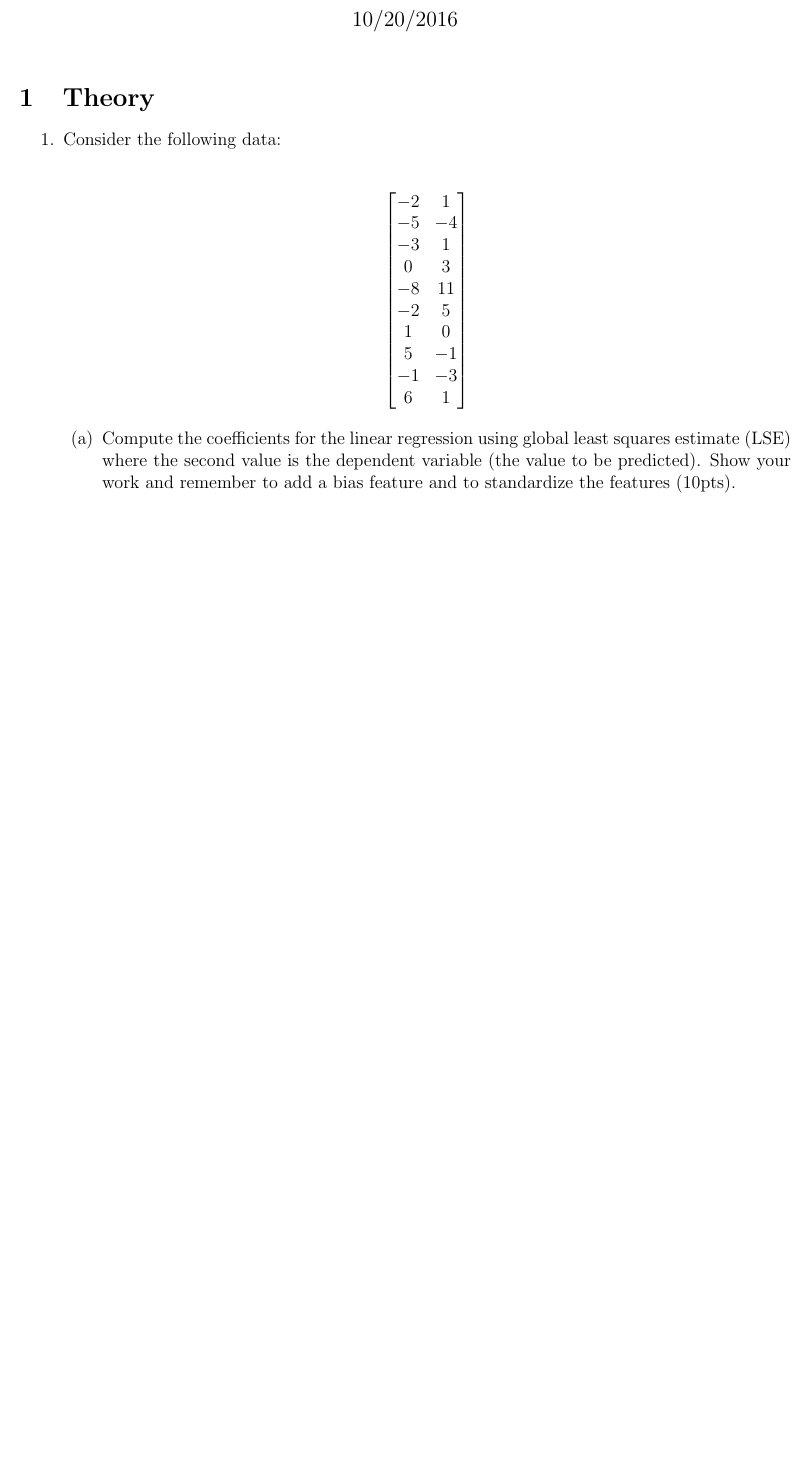
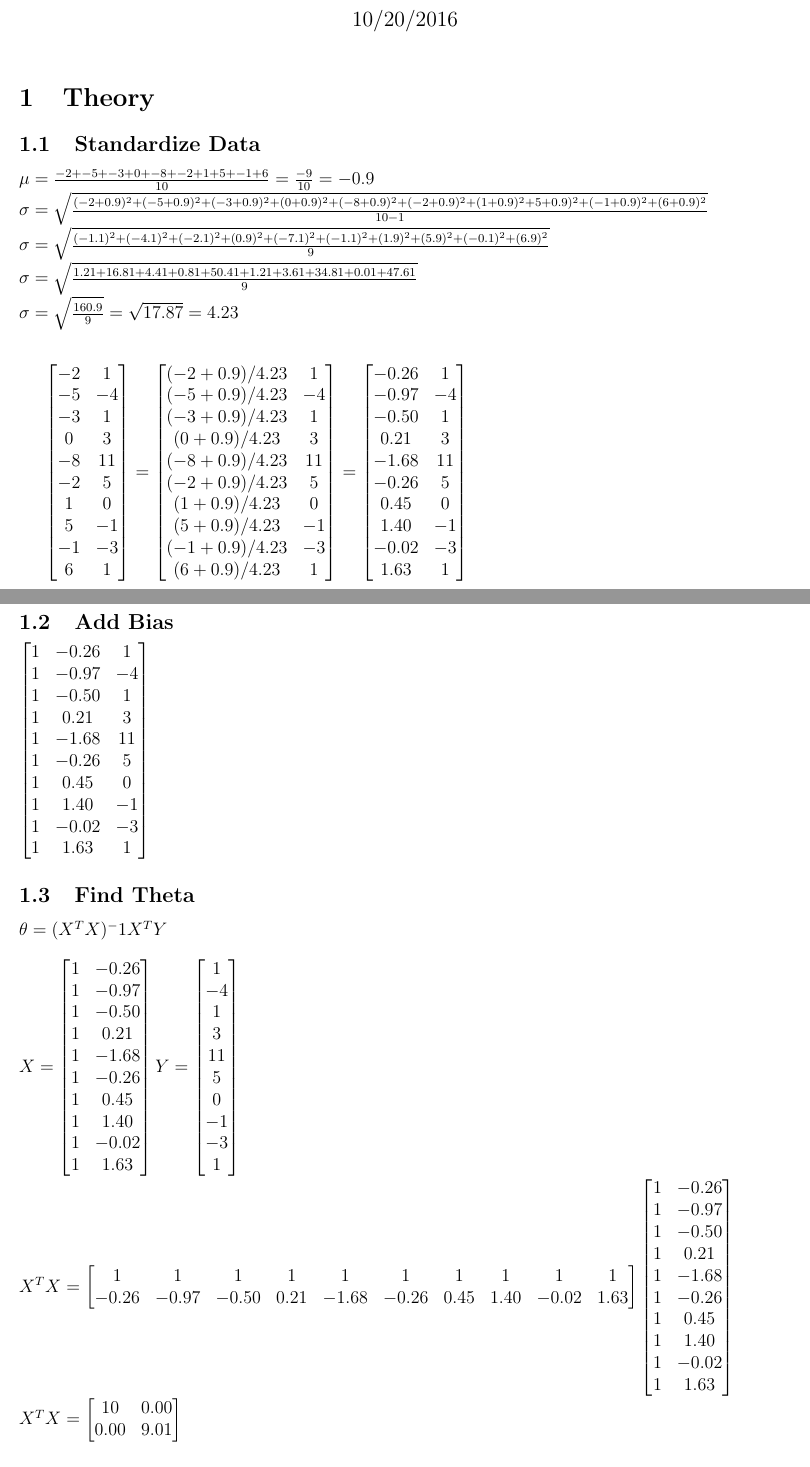
Before and after one commit to alexlapinski/CS613-LinearRegression, a LaTeX problem sheet (tex/HW2_Student.tex): part of page 1 of 3 before the commit and two parts of pages 1 and 2 of 5 after it, the two joined at a grey line, cut so that both start at the same text, the shorter picture padded with empty space. Compiled offline with pdfLaTeX.

Commit message:
Finished Report for HW2

```diff
--- a/tex/HW2_Student.tex
+++ b/tex/HW2_Student.tex
@@ -16,10 +16,15 @@
 \begin{document}
 \maketitle
 
-\section{Theory}
-\begin{enumerate}
-\item Consider the following data:\\
-\begin{center}
+\section{Theory}\label{theory}
+\subsection{Standardize Data}\label{standardize data}
+$\mu = \frac{-2+-5+-3+0+-8+-2+1+5+-1+6}{10} = \frac{-9}{10} = -0.9\\
+\sigma = \sqrt{\frac{(-2+0.9)^2+(-5+0.9)^2+(-3+0.9)^2+(0+0.9)^2+(-8+0.9)^2+(-2+0.9)^2+(1+0.9)^2+5+0.9)^2+(-1+0.9)^2+(6+0.9)^2}{10-1}}\\
+\sigma = \sqrt{\frac{(-1.1)^2+(-4.1)^2+(-2.1)^2+(0.9)^2+(-7.1)^2+(-1.1)^2+(1.9)^2+(5.9)^2+(-0.1)^2+(6.9)^2}{9}}\\
+\sigma = \sqrt{\frac{1.21+16.81+4.41+0.81+50.41+1.21+3.61+34.81+0.01+47.61}{9}}\\
+\sigma = \sqrt{\frac{160.9}{9}} = \sqrt{17.87} = 4.23$\\
+\hfill \break
+
 $
  \begin{bmatrix}
 	-2 & 1\\
@@ -33,10 +38,100 @@ $
 	-1 & -3\\
 	6 & 1\\
 \end{bmatrix}
+=
+\begin{bmatrix}
+	(-2+0.9)/4.23 & 1\\
+	(-5+0.9)/4.23 & -4\\
+	(-3+0.9)/4.23 & 1\\
+	(0+0.9)/4.23 & 3\\
+	(-8+0.9)/4.23 & 11\\
+	(-2+0.9)/4.23 & 5\\
+	(1+0.9)/4.23 & 0\\
+	(5+0.9)/4.23 & -1\\
+	(-1+0.9)/4.23 & -3\\
+	(6+0.9)/4.23 & 1\\
+\end{bmatrix}
+=
+\begin{bmatrix}
+	-0.26 & 1\\
+	-0.97 & -4\\
+	-0.50 & 1\\
+	 0.21 & 3\\
+	-1.68 & 11\\
+	-0.26 & 5\\
+	0.45 & 0\\
+	1.40 & -1\\
+	-0.02 & -3\\
+	1.63 & 1\\
+\end{bmatrix}
 $
-\end{center}
-	\begin{enumerate}
-	\item Compute the coefficients for the linear regression using global least squares estimate (LSE) where the second value is the dependent variable (the value to be predicted).  Show your work and remember to add a bias feature and to standardize the features (10pts).\\
-	\end{enumerate}
-\end{enumerate}
-
+\subsection{Add Bias}\label{bias}
+$
+\begin{bmatrix}
+	1 & -0.26 & 1\\
+	1 & -0.97 & -4\\
+	1 & -0.50 & 1\\
+	1 &  0.21 & 3\\
+	1 & -1.68 & 11\\
+	1 & -0.26 & 5\\
+	1 & 0.45 & 0\\
+	1 & 1.40 & -1\\
+	1 & -0.02 & -3\\
+	1 & 1.63 & 1\\
+\end{bmatrix}
+$
+\subsection{Find Theta}\label{theta}
+$\theta = (X^TX)^-1X^TY$\\
+\hfill \break
+$X =
+\begin{bmatrix}
+	1 & -0.26\\
+	1 & -0.97\\
+	1 & -0.50\\
+	1 &  0.21\\
+	1 & -1.68\\
+	1 & -0.26\\
+	1 & 0.45\\
+	1 & 1.40\\
+	1 & -0.02\\
+	1 & 1.63\\
+\end{bmatrix}
+Y =
+\begin{bmatrix}
+	1\\
+	-4\\
+	1\\
+	3\\
+	11\\
+	5\\
+	0\\
+	-1\\
+	-3\\
+	1\\
+\end{bmatrix}
+$\\
+$
+X^TX = \begin{bmatrix}
+	1 & 1 & 1 & 1 & 1 & 1 & 1 & 1 & 1 & 1\\
+	-0.26 & -0.97 & -0.50 & 0.21 & -1.68 & -0.26 & 0.45 & 1.40 & -0.02 & 1.63\\
+\end{bmatrix}
+\begin{bmatrix}
+	1 & -0.26\\
+	1 & -0.97\\
+	1 & -0.50\\
+	1 &  0.21\\
+	1 & -1.68\\
+	1 & -0.26\\
+	1 & 0.45\\
+	1 & 1.40\\
+	1 & -0.02\\
+	1 & 1.63\\
+\end{bmatrix}\\
+$
+$
+X^TX =
+\begin{bmatrix}
+ 10 & 0.00\\
+0.00 & 9.01\\
+\end{bmatrix}\\
+\hfill \break
```
Also changed, not shown: tex/HW2_Student.pdf, tex/HW2_Student.tex (41 more changed lines).
